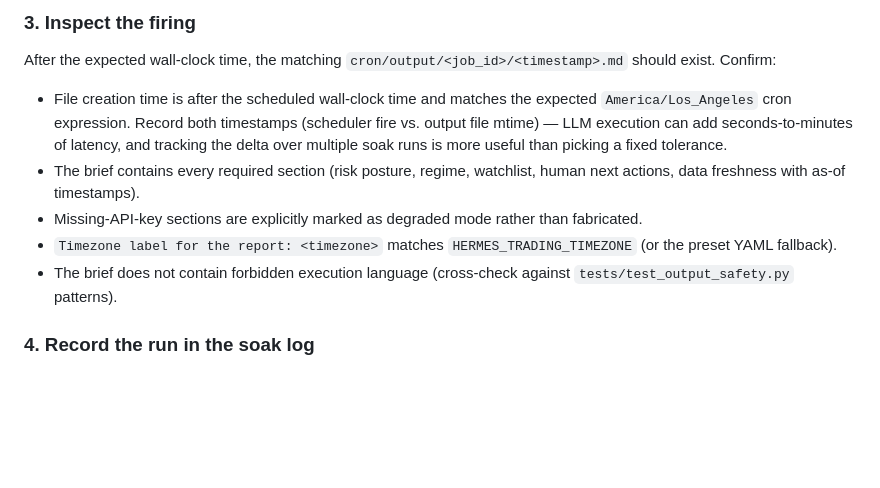
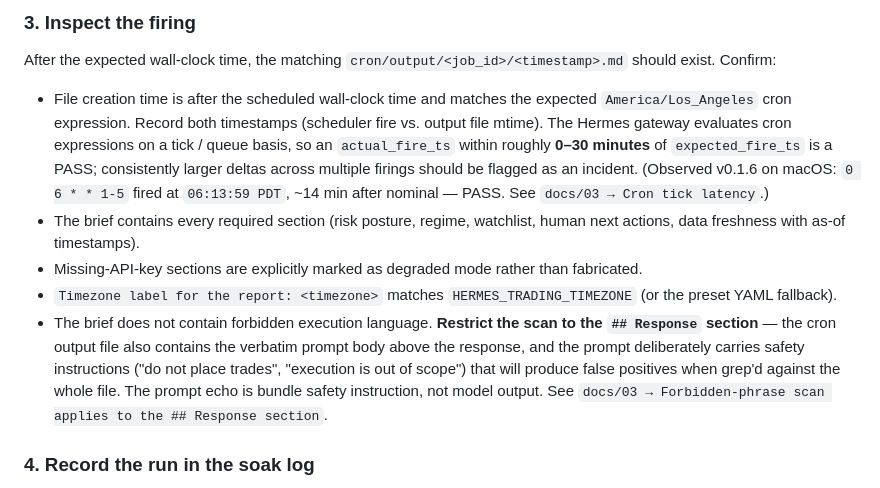
Before and after one commit to tradermonty/hermes-trading-research-agent-work-package, a Markdown page: 08-release-playbook.md, the part around the change. Drawn GitHub-style; blank space fills up the shorter version.

```diff
--- a/08-release-playbook.md
+++ b/08-release-playbook.md
@@ -161,11 +161,11 @@ ls -la ~/.hermes/profiles/trading-research-assistant/cron/output/
 
 After the expected wall-clock time, the matching `cron/output/<job_id>/<timestamp>.md` should exist. Confirm:
 
-- File creation time is after the scheduled wall-clock time and matches the expected `America/Los_Angeles` cron expression. Record both timestamps (scheduler fire vs. output file mtime) — LLM execution can add seconds-to-minutes of latency, and tracking the delta over multiple soak runs is more useful than picking a fixed tolerance.
+- File creation time is after the scheduled wall-clock time and matches the expected `America/Los_Angeles` cron expression. Record both timestamps (scheduler fire vs. output file mtime). The Hermes gateway evaluates cron expressions on a tick / queue basis, so an `actual_fire_ts` within roughly **0–30 minutes** of `expected_fire_ts` is a PASS; consistently larger deltas across multiple firings should be flagged as an incident. (Observed v0.1.6 on macOS: `0 6 * * 1-5` fired at `06:13:59 PDT`, ~14 min after nominal — PASS. See `docs/03 → Cron tick latency`.)
 - The brief contains every required section (risk posture, regime, watchlist, human next actions, data freshness with as-of timestamps).
 - Missing-API-key sections are explicitly marked as degraded mode rather than fabricated.
 - `Timezone label for the report: <timezone>` matches `HERMES_TRADING_TIMEZONE` (or the preset YAML fallback).
-- The brief does not contain forbidden execution language (cross-check against `tests/test_output_safety.py` patterns).
+- The brief does not contain forbidden execution language. **Restrict the scan to the `## Response` section** — the cron output file also contains the verbatim prompt body above the response, and the prompt deliberately carries safety instructions ("do not place trades", "execution is out of scope") that will produce false positives when grep'd against the whole file. The prompt echo is bundle safety instruction, not model output. See `docs/03 → Forbidden-phrase scan applies to the ## Response section`.
 
 ### 4. Record the run in the soak log
 
```
Also changed, not shown: 03-hermes-compatibility-notes.md (+62 -0 lines).
